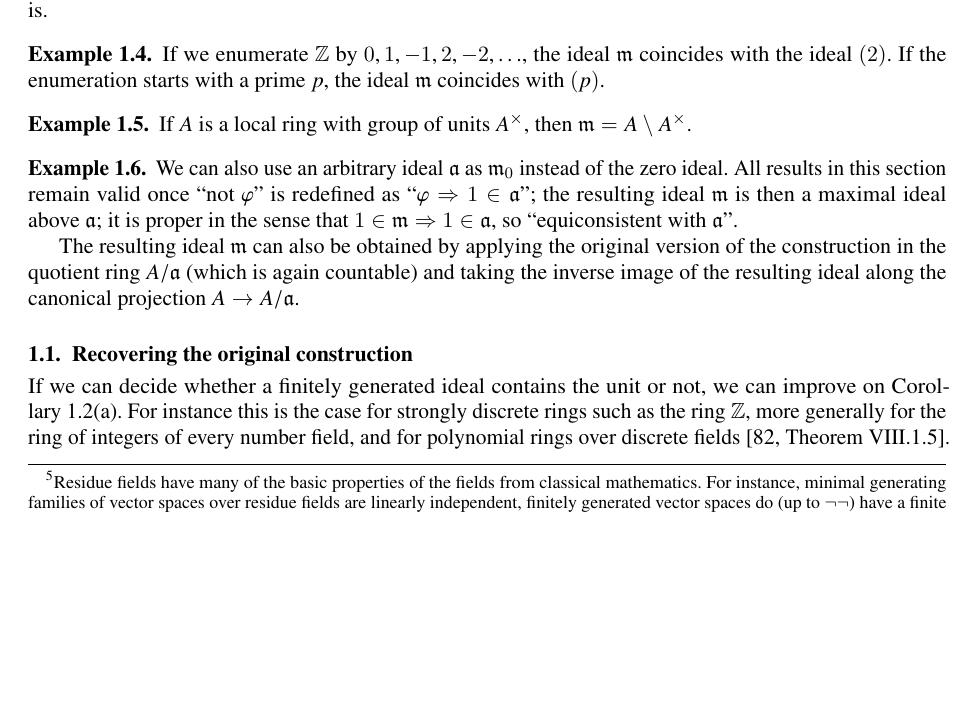
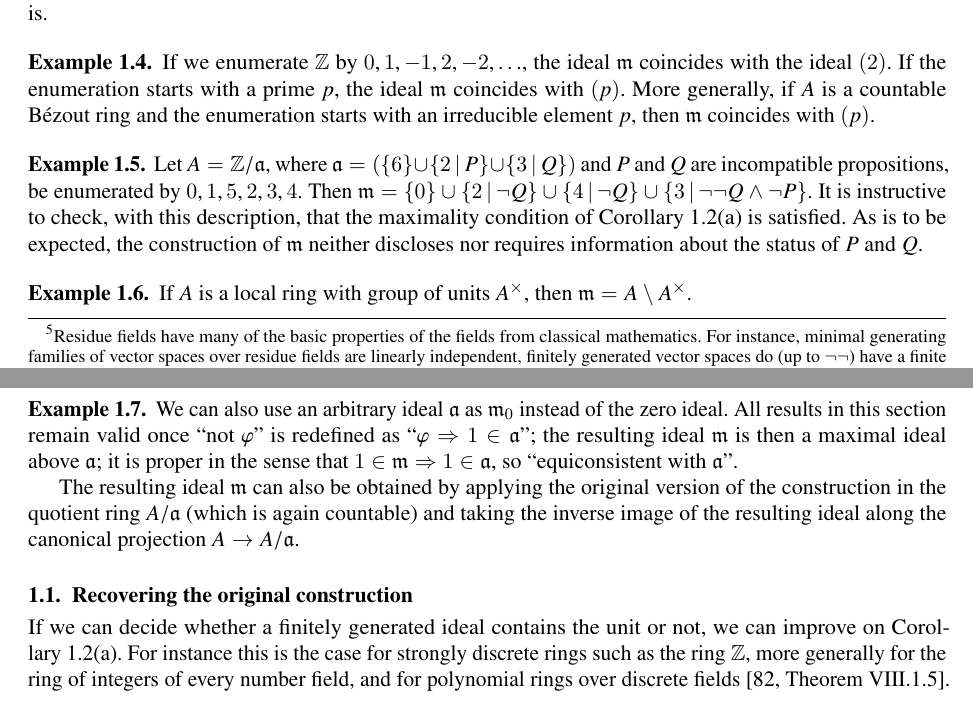
Before and after one commit to iblech/constructive-maximal-ideals, a LaTeX document (tex/extended.tex): part of page 6 of 35 before the commit and two parts of pages 6 and 7 of 35 after it, the two joined at a grey line, cut so that both start at the same text, the shorter picture padded with empty space. Compiled offline with pdfLaTeX; a missing font is replaced by an installed copy or a similar font; a LaTeX package or settings file that is missing is left out.

Commit message:
A nice quote and a further example prompted by one of the reviewers

```diff
--- a/tex/extended.tex
+++ b/tex/extended.tex
@@ -549,7 +557,24 @@ sum is invertible then one of the summands is.
 
 \begin{example}If we enumerate~$\ZZ$ by~$0,1,-1,2,-2,\ldots$, the
 ideal~$\mmm$ coincides with the ideal~$(2)$. If the enumeration starts with a
-prime~$p$, the ideal~$\mmm$ coincides with~$(p)$.\end{example}
+prime~$p$, the ideal~$\mmm$ coincides with~$(p)$. More generally, if~$A$
+is a countable Bézout ring and the enumeration starts with an irreducible
+element~$p$, then~$\mmm$ coincides with~$(p)$.
+% Trivially, we have (p) ⊆ m.
+% Let x ∈ m. Write (x,p) = (d). Then d ∈ m.
+% As d | p, we have d ~ 1 or d ~ p. In the first case 1 ∈ m, hence 1 = 0.
+% In the second case, x ∈ (p).
+\end{example}
+
+\begin{example}Let~$A = \ZZ/\aaa$, where~$\aaa = (\{6\} \cup \{2\,|\,P\} \cup
+\{3\,|\,Q\})$ and~$P$ and~$Q$ are incompatible propositions, be enumerated
+by~$0,1,5,2,3,4$. Then~$\mmm = \{0\} \cup \{2\,|\,\neg Q\} \cup \{4\,|\,\neg Q\}
+\cup \{3\,|\,\neg\neg Q\wedge\neg P\}$. It is instructive to check, with this
+description, that the maximality condition of
+Corollary~\ref{cor:is-prime-max}(a) is satisfied. As is to be expected, the
+construction of~$\mmm$ neither discloses nor requires information about the
+status of~$P$ and~$Q$.
+\end{example}
 
 \begin{example}If~$A$ is a local ring with group of units~$A^\times$, then~$\mmm = A \setminus A^\times$.\end{example}
 
```
Also changed, not shown: tex/extended.bib (+8 -0 lines), tex/extended.tex (10 more changed lines).
